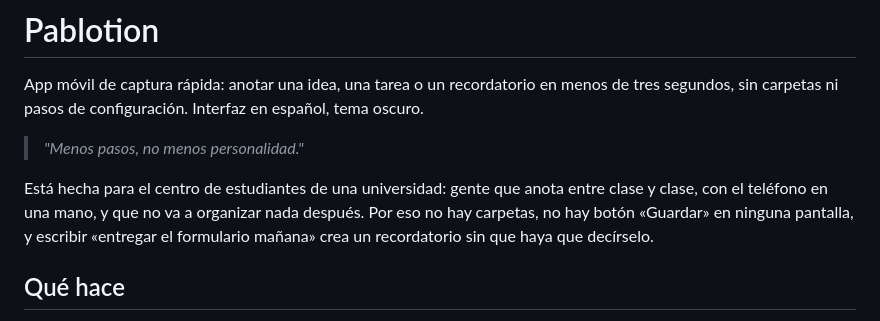
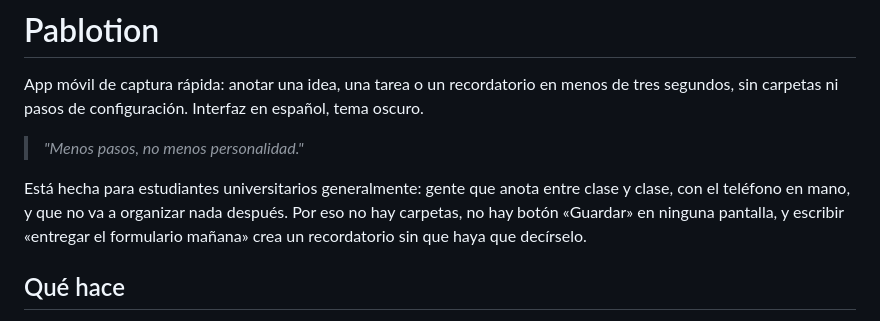
Before and after one commit to CEC-Pablo/Pablotion, a Markdown page: README.md, the part around the change. GitHub-like rendering.

Commit message:
El público es cualquier estudiante, no solo el centro
Tu corrección del README desde la web. La traigo al historial local para
que no se pierda al reescribirlo.

Co-Authored-By: Claude Opus 5 <noreply@anthropic.com>

```diff
--- a/README.md
+++ b/README.md
@@ -5,8 +5,8 @@ tres segundos, sin carpetas ni pasos de configuración. Interfaz en español, te
 
 > *"Menos pasos, no menos personalidad."*
 
-Está hecha para el centro de estudiantes de una universidad: gente que anota entre clase
-y clase, con el teléfono en una mano, y que no va a organizar nada después. Por eso no
+Está hecha para estudiantes universitarios generalmente: gente que anota entre clase
+y clase, con el teléfono en mano, y que no va a organizar nada después. Por eso no
 hay carpetas, no hay botón «Guardar» en ninguna pantalla, y escribir «entregar el
 formulario mañana» crea un recordatorio sin que haya que decírselo.
 
```
